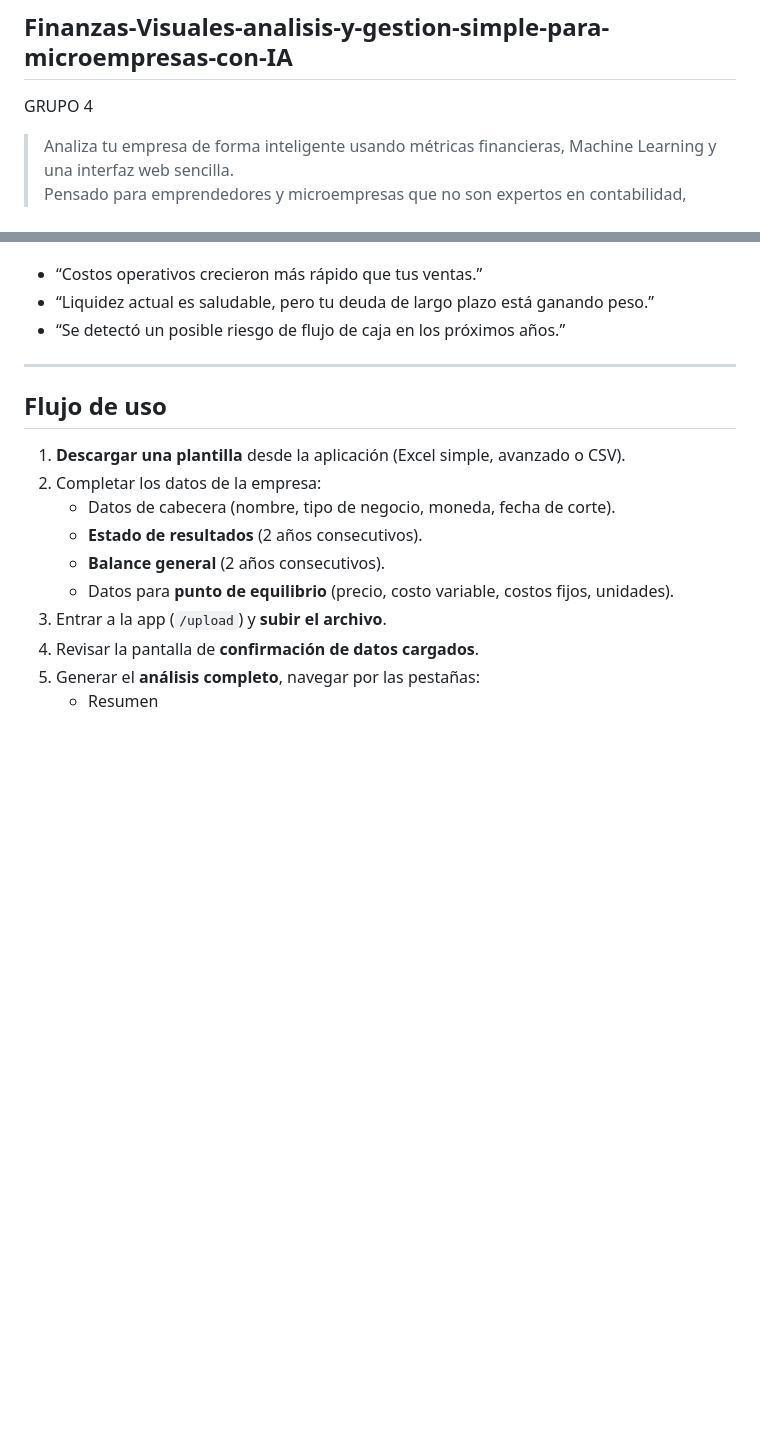
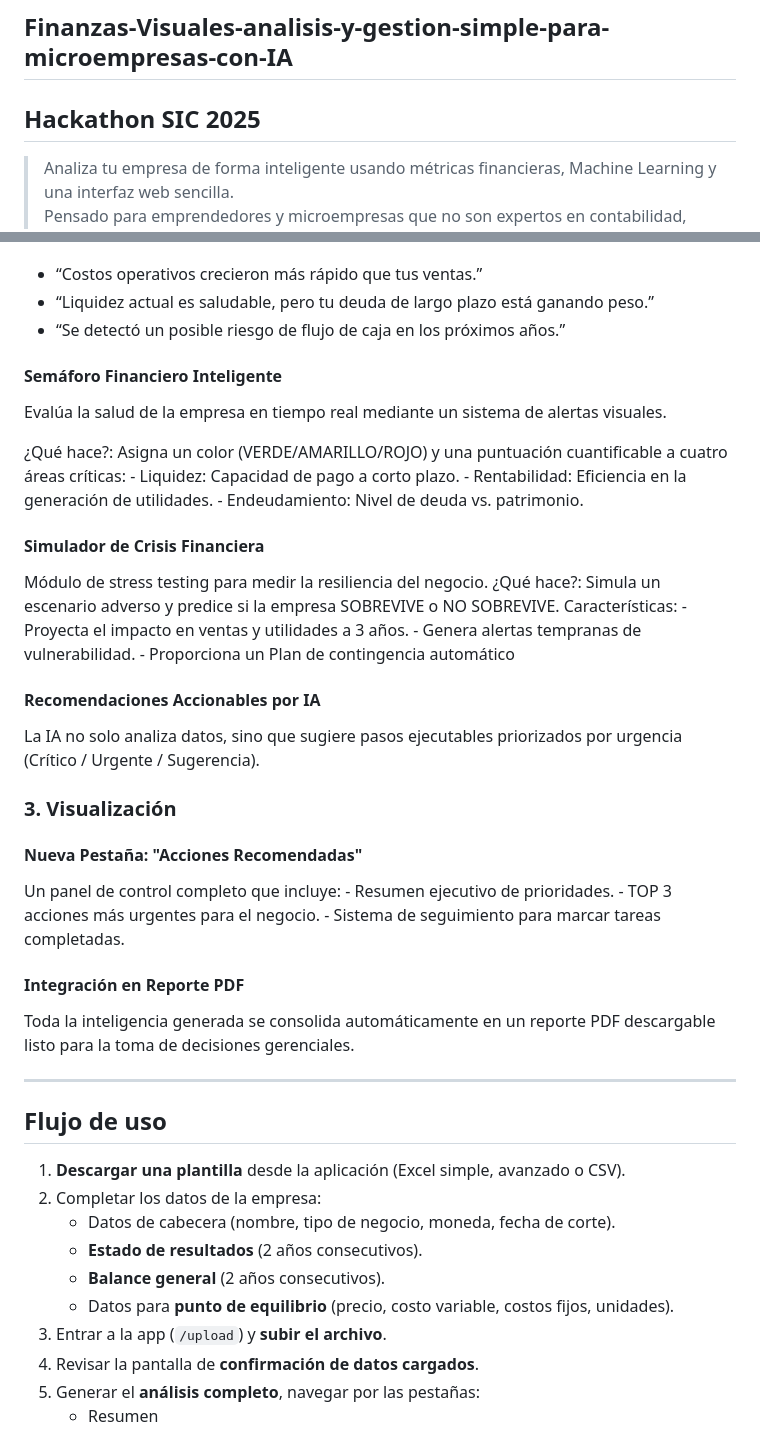
Before and after one commit to SIC-Guzman/Finanzas-Visuales-analisis-y-gestion-simple-para-microempresas-con-IA, a Markdown page: README.md, 2 parts joined by grey strips. GitHub-like rendering; blank space fills up the shorter version.

Commit message:
Enhance README with new financial tools and features
Added new sections detailing financial analysis features and tools.

```diff
--- a/README.md
+++ b/README.md
@@ -1,7 +1,6 @@
 ## Analizador Financiero Inteligente para Microempresas (AFIME)
 ## Finanzas-Visuales-analisis-y-gestion-simple-para-microempresas-con-IA
-
-GRUPO 4
+## Hackathon SIC 2025
 
 > Analiza tu empresa de forma inteligente usando métricas financieras, Machine Learning y una interfaz web sencilla.
 > Pensado para emprendedores y microempresas que no son expertos en contabilidad, pero necesitan entender sus números.
@@ -88,6 +87,36 @@ Y genera insights en lenguaje natural, por ejemplo:
 - “Costos operativos crecieron más rápido que tus ventas.”
 - “Liquidez actual es saludable, pero tu deuda de largo plazo está ganando peso.”
 - “Se detectó un posible riesgo de flujo de caja en los próximos años.”
+
+#### Semáforo Financiero Inteligente
+Evalúa la salud de la empresa en tiempo real mediante un sistema de alertas visuales.
+
+¿Qué hace?: Asigna un color (VERDE/AMARILLO/ROJO) y una puntuación cuantificable a cuatro áreas críticas:
+      - Liquidez: Capacidad de pago a corto plazo.
+      - Rentabilidad: Eficiencia en la generación de utilidades.
+      - Endeudamiento: Nivel de deuda vs. patrimonio.
+
+#### Simulador de Crisis Financiera
+Módulo de stress testing para medir la resiliencia del negocio.
+¿Qué hace?: Simula un escenario adverso y predice si la empresa SOBREVIVE o NO SOBREVIVE.
+Características:
+        - Proyecta el impacto en ventas y utilidades a 3 años.
+        - Genera alertas tempranas de vulnerabilidad.
+        - Proporciona un Plan de contingencia automático
+
+#### Recomendaciones Accionables por IA
+La IA no solo analiza datos, sino que sugiere pasos ejecutables priorizados por urgencia (Crítico / Urgente / Sugerencia).
+
+
+### 3. Visualización
+
+#### Nueva Pestaña: "Acciones Recomendadas"
+Un panel de control completo que incluye:
+          - Resumen ejecutivo de prioridades.
+          - TOP 3 acciones más urgentes para el negocio.
+          - Sistema de seguimiento para marcar tareas completadas.
+#### Integración en Reporte PDF
+Toda la inteligencia generada se consolida automáticamente en un reporte PDF descargable listo para la toma de decisiones gerenciales.
 
 ---
 
```
